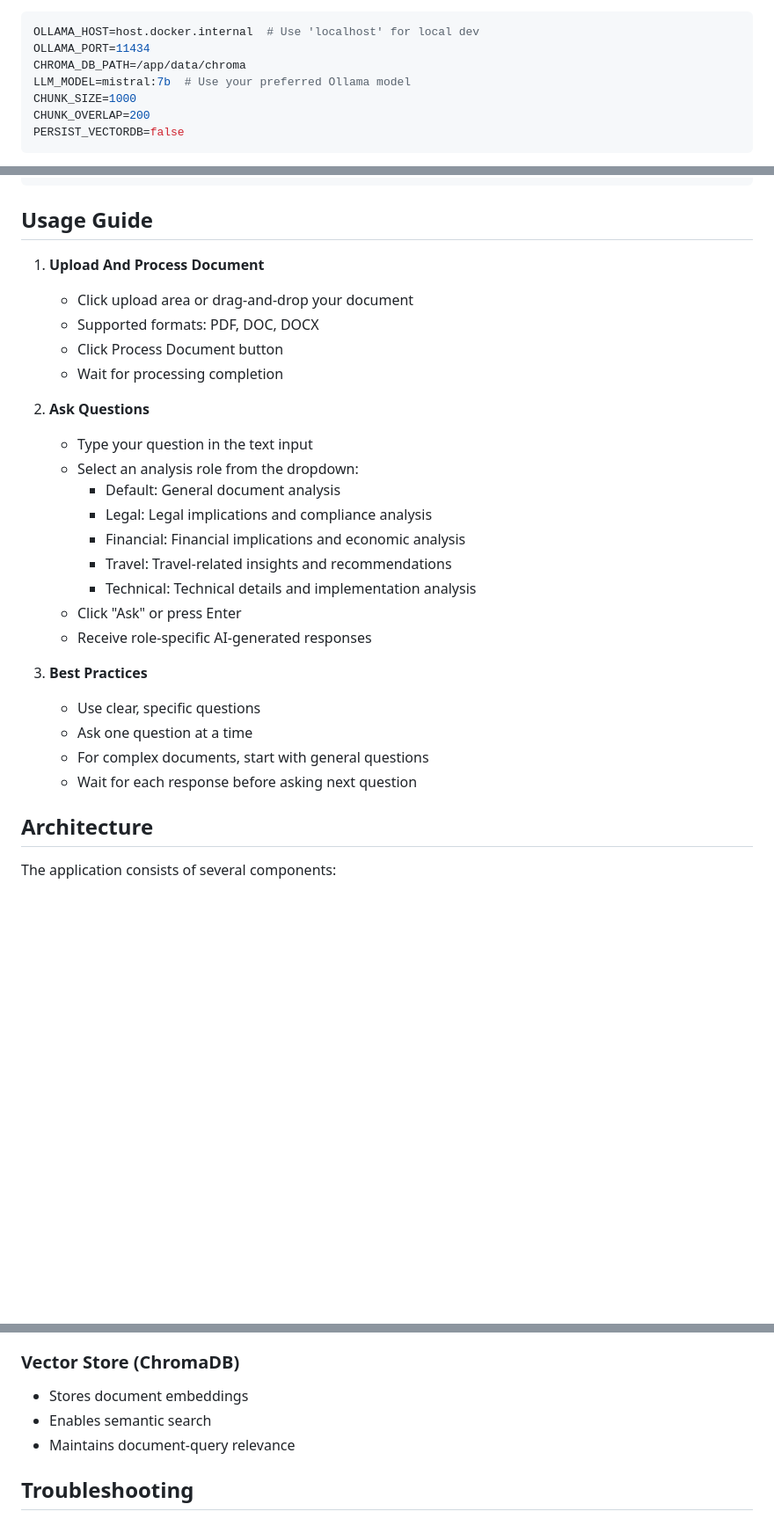
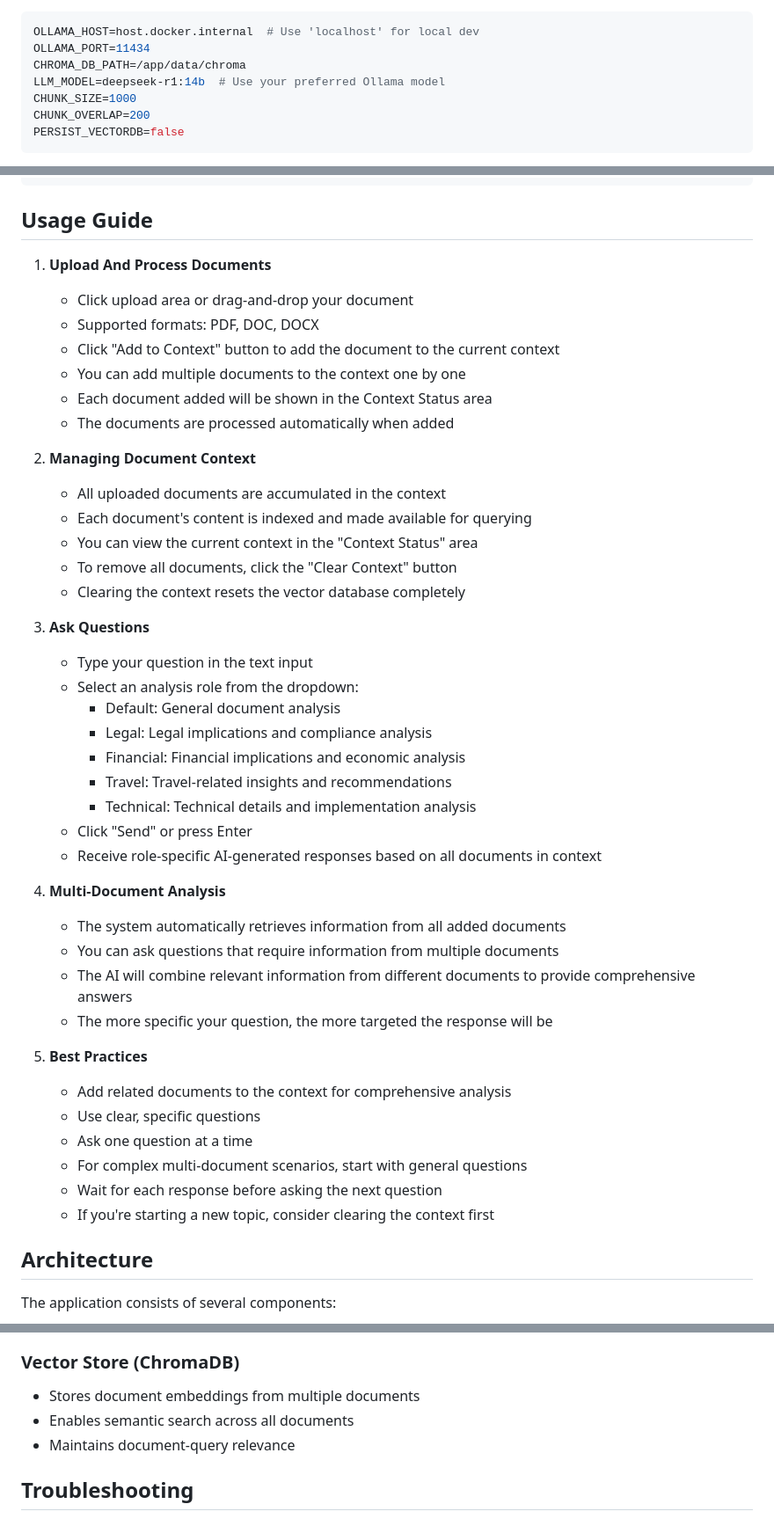
Before and after one commit to MatteoAdamo82/doc-analyzer, a Markdown page: README.md, 3 parts joined by grey strips. Shown: that part at 88% size. GitHub-like rendering; blank space fills up the shorter version.

Commit message:
docs: update README with multi-document upload and context management instructions
- Add documentation for the multi-document upload functionality
- Create new section explaining document context management
- Include best practices for multi-document analysis
- Update the usage guide to clarify how documents are processed
- Document how users can view and clear document context

```diff
--- a/README.md
+++ b/README.md
@@ -86,7 +87,7 @@ cp .env.example .env
 OLLAMA_HOST=host.docker.internal  # Use 'localhost' for local dev
 OLLAMA_PORT=11434
 CHROMA_DB_PATH=/app/data/chroma
-LLM_MODEL=mistral:7b  # Use your preferred Ollama model
+LLM_MODEL=deepseek-r1:14b  # Use your preferred Ollama model
 CHUNK_SIZE=1000
 CHUNK_OVERLAP=200
 PERSIST_VECTORDB=false
@@ -134,13 +135,22 @@ uvicorn src.app:app --reload
 
 ## Usage Guide
 
-1. **Upload And Process Document**
+1. **Upload And Process Documents**
    - Click upload area or drag-and-drop your document
    - Supported formats: PDF, DOC, DOCX
-   - Click Process Document button
-   - Wait for processing completion
+   - Click "Add to Context" button to add the document to the current context
+   - You can add multiple documents to the context one by one
+   - Each document added will be shown in the Context Status area
+   - The documents are processed automatically when added
 
-2. **Ask Questions**
+2. **Managing Document Context**
+   - All uploaded documents are accumulated in the context
+   - Each document's content is indexed and made available for querying
+   - You can view the current context in the "Context Status" area
+   - To remove all documents, click the "Clear Context" button
+   - Clearing the context resets the vector database completely
+
+3. **Ask Questions**
    - Type your question in the text input
    - Select an analysis role from the dropdown:
      - Default: General document analysis
@@ -148,14 +158,22 @@ uvicorn src.app:app --reload
      - Financial: Financial implications and economic analysis
      - Travel: Travel-related insights and recommendations
      - Technical: Technical details and implementation analysis
-   - Click "Ask" or press Enter
-   - Receive role-specific AI-generated responses
+   - Click "Send" or press Enter
+   - Receive role-specific AI-generated responses based on all documents in context
 
-3. **Best Practices**
+4. **Multi-Document Analysis**
+   - The system automatically retrieves information from all added documents
+   - You can ask questions that require information from multiple documents
+   - The AI will combine relevant information from different documents to provide comprehensive answers
+   - The more specific your question, the more targeted the response will be
+
+5. **Best Practices**
+   - Add related documents to the context for comprehensive analysis
    - Use clear, specific questions
    - Ask one question at a time
-   - For complex documents, start with general questions
-   - Wait for each response before asking next question
+   - For complex multi-document scenarios, start with general questions
+   - Wait for each response before asking the next question
+   - If you're starting a new topic, consider clearing the context first
 
 ## Architecture
 
@@ -183,8 +201,8 @@ The application consists of several components:
 - Generates responses using DeepSeek
 
 ### Vector Store (ChromaDB)
-- Stores document embeddings
-- Enables semantic search
+- Stores document embeddings from multiple documents
+- Enables semantic search across all documents
 - Maintains document-query relevance
 
 ## Troubleshooting
```
Also changed, not shown: other parts of README.md (+2 -0 lines).
